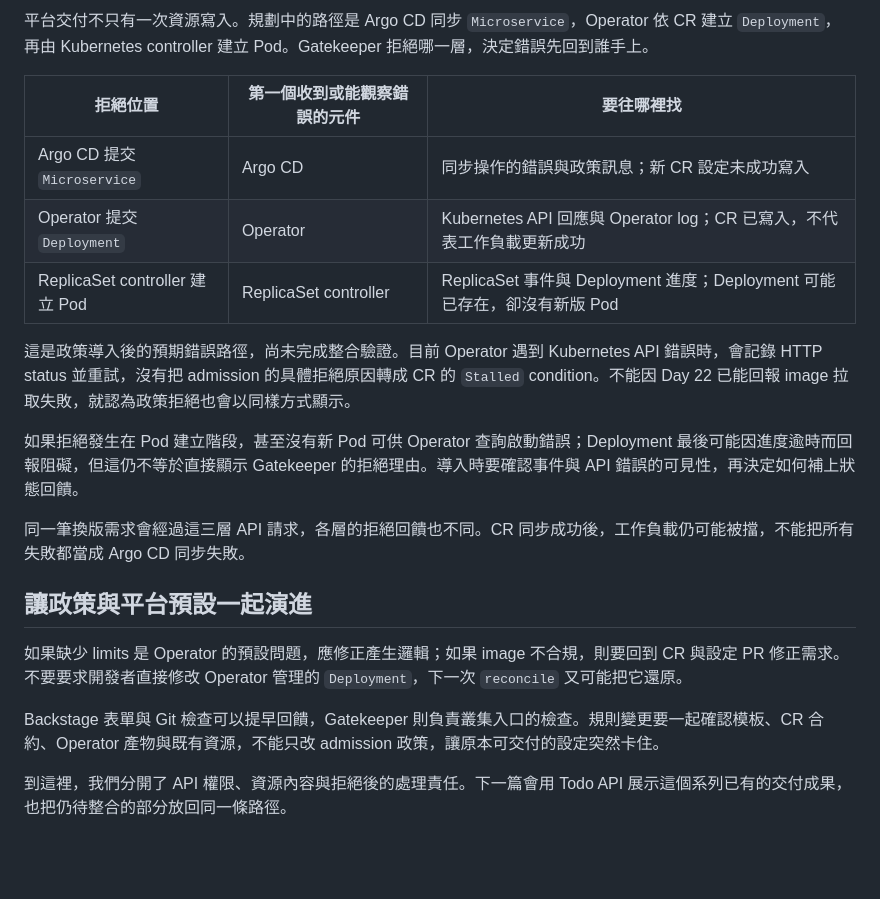
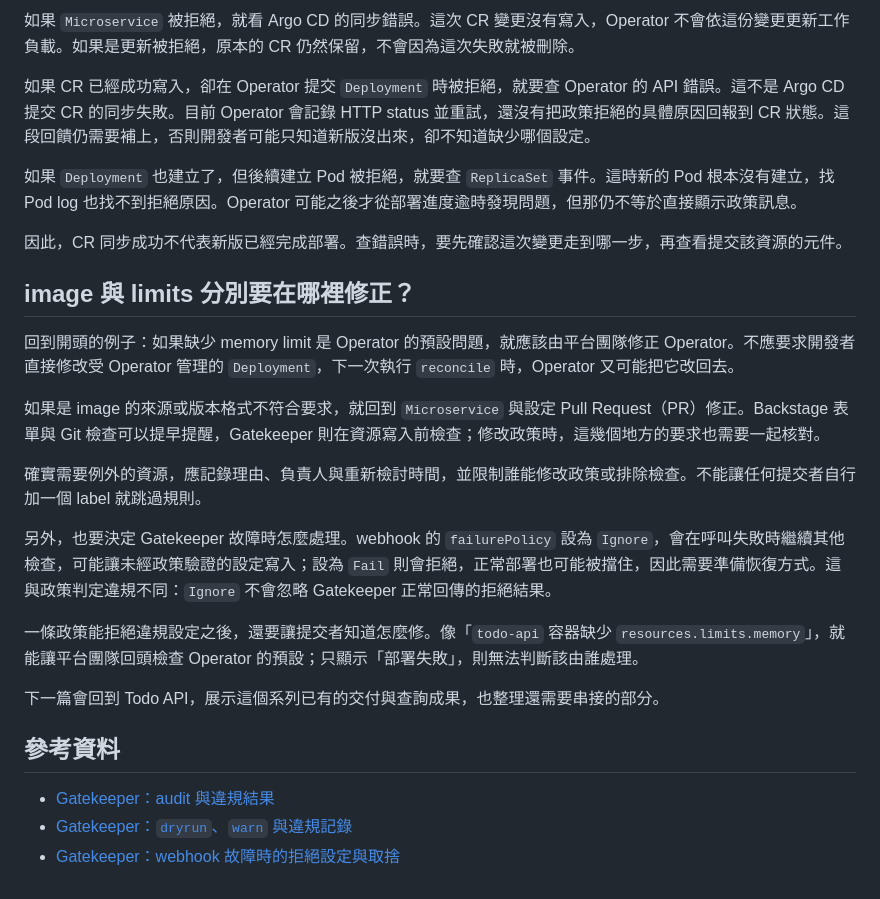
Before and after one commit to yrw9281/IT30.Platform.Engineering, a Markdown page: doc/zh-tw/D29.md, the part around one of its changes. GitHub-like rendering; blank space fills up the shorter version.

```diff
--- a/doc/zh-tw/D29.md
+++ b/doc/zh-tw/D29.md
@@ -55,24 +49,28 @@ webhook 無法連線或逾時時，要另外確認 webhook 設定的 `failurePol
 
-平台交付不只有一次資源寫入。規劃中的路徑是 Argo CD 同步 `Microservice`，Operator 依 CR 建立 `Deployment`，再由 Kubernetes controller 建立 Pod。Gatekeeper 拒絕哪一層，決定錯誤先回到誰手上。
+如果 `Microservice` 被拒絕，就看 Argo CD 的同步錯誤。這次 CR 變更沒有寫入，Operator 不會依這份變更更新工作負載。如果是更新被拒絕，原本的 CR 仍然保留，不會因為這次失敗就被刪除。
 
-| 拒絕位置 | 第一個收到或能觀察錯誤的元件 | 要往哪裡找 |
-| --- | --- | --- |
-| Argo CD 提交 `Microservice` | Argo CD | 同步操作的錯誤與政策訊息；新 CR 設定未成功寫入 |
-| Operator 提交 `Deployment` | Operator | Kubernetes API 回應與 Operator log；CR 已寫入，不代表工作負載更新成功 |
-| ReplicaSet controller 建立 Pod | ReplicaSet controller | ReplicaSet 事件與 Deployment 進度；Deployment 可能已存在，卻沒有新版 Pod |
+如果 CR 已經成功寫入，卻在 Operator 提交 `Deployment` 時被拒絕，就要查 Operator 的 API 錯誤。這不是 Argo CD 提交 CR 的同步失敗。目前 Operator 會記錄 HTTP status 並重試，還沒有把政策拒絕的具體原因回報到 CR 狀態。這段回饋仍需要補上，否則開發者可能只知道新版沒出來，卻不知道缺少哪個設定。
 
-這是政策導入後的預期錯誤路徑，尚未完成整合驗證。目前 Operator 遇到 Kubernetes API 錯誤時，會記錄 HTTP status 並重試，沒有把 admission 的具體拒絕原因轉成 CR 的 `Stalled` condition。不能因 Day 22 已能回報 image 拉取失敗，就認為政策拒絕也會以同樣方式顯示。
+如果 `Deployment` 也建立了，但後續建立 Pod 被拒絕，就要查 `ReplicaSet` 事件。這時新的 Pod 根本沒有建立，找 Pod log 也找不到拒絕原因。Operator 可能之後才從部署進度逾時發現問題，但那仍不等於直接顯示政策訊息。
 
-如果拒絕發生在 Pod 建立階段，甚至沒有新 Pod 可供 Operator 查詢啟動錯誤；Deployment 最後可能因進度逾時而回報阻礙，但這仍不等於直接顯示 Gatekeeper 的拒絕理由。導入時要確認事件與 API 錯誤的可見性，再決定如何補上狀態回饋。
+因此，CR 同步成功不代表新版已經完成部署。查錯誤時，要先確認這次變更走到哪一步，再查看提交該資源的元件。
 
-同一筆換版需求會經過這三層 API 請求，各層的拒絕回饋也不同。CR 同步成功後，工作負載仍可能被擋，不能把所有失敗都當成 Argo CD 同步失敗。
+## image 與 limits 分別要在哪裡修正？
 
-<!-- TODO(assets): 補上政策導入與交付錯誤回饋圖，呈現 audit 盤點／修正／調整執行模式，以及 Argo CD 提交 CR、Operator 提交 Deployment、ReplicaSet 建立 Pod 的三個 admission 邊界；標示 Operator 尚未將政策拒絕原因回報到 CR。 -->
+回到開頭的例子：如果缺少 memory limit 是 Operator 的預設問題，就應該由平台團隊修正 Operator。不應要求開發者直接修改受 Operator 管理的 `Deployment`，下一次執行 `reconcile` 時，Operator 又可能把它改回去。
 
-## 讓政策與平台預設一起演進
+如果是 image 的來源或版本格式不符合要求，就回到 `Microservice` 與設定 Pull Request（PR）修正。Backstage 表單與 Git 檢查可以提早提醒，Gatekeeper 則在資源寫入前檢查；修改政策時，這幾個地方的要求也需要一起核對。
 
-如果缺少 limits 是 Operator 的預設問題，應修正產生邏輯；如果 image 不合規，則要回到 CR 與設定 PR 修正需求。不要要求開發者直接修改 Operator 管理的 `Deployment`，下一次 `reconcile` 又可能把它還原。
+確實需要例外的資源，應記錄理由、負責人與重新檢討時間，並限制誰能修改政策或排除檢查。不能讓任何提交者自行加一個 label 就跳過規則。
 
-Backstage 表單與 Git 檢查可以提早回饋，Gatekeeper 則負責叢集入口的檢查。規則變更要一起確認模板、CR 合約、Operator 產物與既有資源，不能只改 admission 政策，讓原本可交付的設定突然卡住。
+另外，也要決定 Gatekeeper 故障時怎麼處理。webhook 的 `failurePolicy` 設為 `Ignore`，會在呼叫失敗時繼續其他檢查，可能讓未經政策驗證的設定寫入；設為 `Fail` 則會拒絕，正常部署也可能被擋住，因此需要準備恢復方式。這與政策判定違規不同：`Ignore` 不會忽略 Gatekeeper 正常回傳的拒絕結果。
 
-到這裡，我們分開了 API 權限、資源內容與拒絕後的處理責任。下一篇會用 Todo API 展示這個系列已有的交付成果，也把仍待整合的部分放回同一條路徑。
+一條政策能拒絕違規設定之後，還要讓提交者知道怎麼修。像「`todo-api` 容器缺少 `resources.limits.memory`」，就能讓平台團隊回頭檢查 Operator 的預設；只顯示「部署失敗」，則無法判斷該由誰處理。
+
+下一篇會回到 Todo API，展示這個系列已有的交付與查詢成果，也整理還需要串接的部分。
+
+## 參考資料
+
+- [Gatekeeper：audit 與違規結果](https://open-policy-agent.github.io/gatekeeper/website/docs/audit/)
+- [Gatekeeper：`dryrun`、`warn` 與違規記錄](https://open-policy-agent.github.io/gatekeeper/website/docs/violations/)
+- [Gatekeeper：webhook 故障時的拒絕設定與取捨](https://open-policy-agent.github.io/gatekeeper/website/docs/failing-closed/)
```
Also changed, not shown: other parts of doc/zh-tw/D29.md (+27 -33 lines), doc/zh-tw/D28.md (+8 -8 lines).
